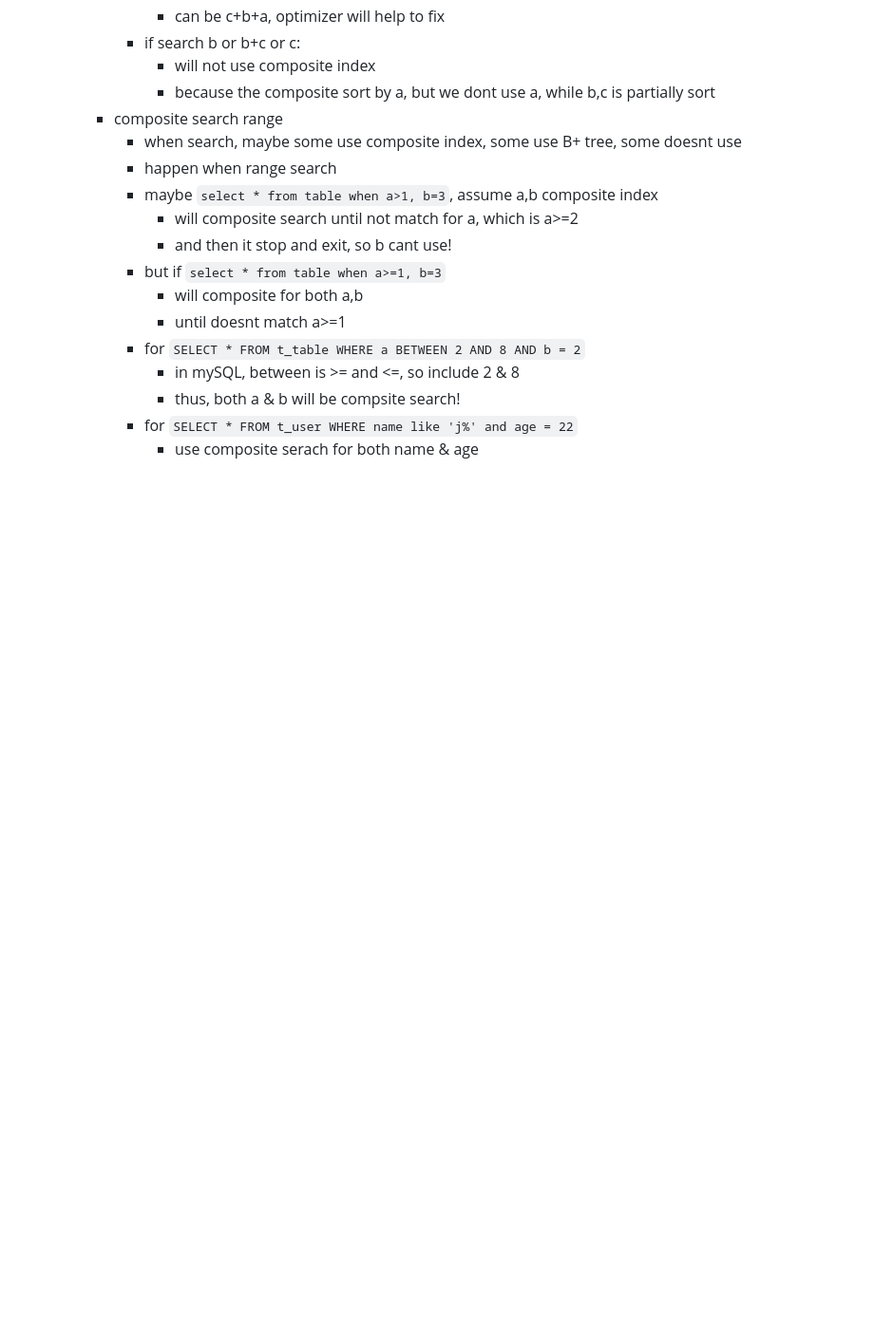
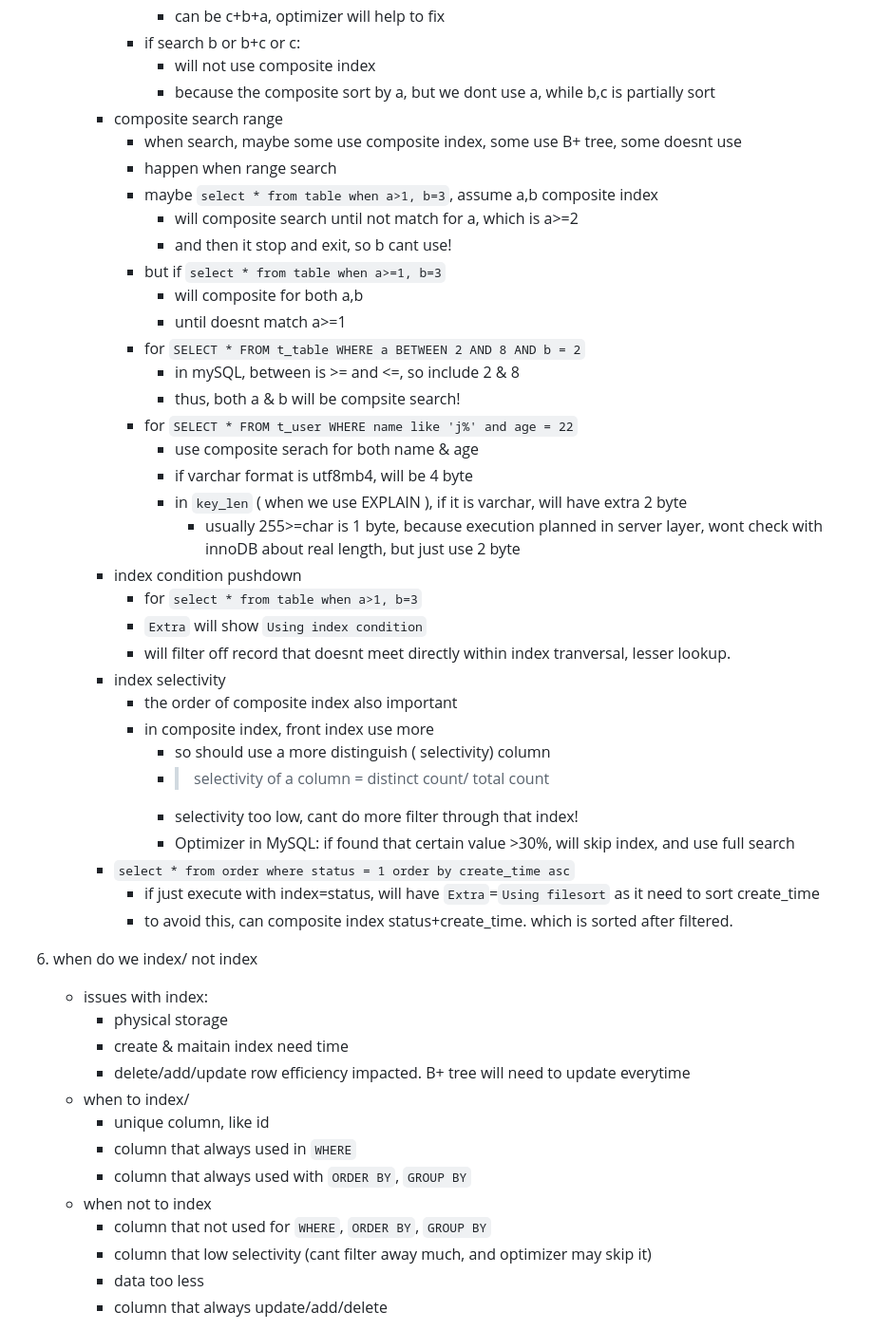
Before and after one commit to wongzc/learning-notes, a Markdown page: Notes/MySQL/MySQL-Index.md, the part around the change printed below. Shown: that part at 95% size. Rendered like a GitHub page; blank space fills up the shorter version.

Commit message:
upddated my sql index note

```diff
--- a/Notes/MySQL/MySQL-Index.md
+++ b/Notes/MySQL/MySQL-Index.md
@@ -113,3 +113,36 @@ https://xiaolincoding.com/mysql
                 - thus, both a & b will be compsite search!
             - for `SELECT * FROM t_user WHERE name like 'j%' and age = 22`
                 - use composite serach for both name & age
+                - if varchar format is utf8mb4, will be 4 byte
+                - in `key_len` ( when we use EXPLAIN ), if it is varchar, will have extra 2 byte
+                    - usually 255>=char is 1 byte, because execution planned in server layer, wont check with innoDB about real length, but just use 2 byte
+        - index condition pushdown
+            - for `select * from table when a>1, b=3`
+            - `Extra` will show `Using index condition`
+            - will filter off record that doesnt meet directly within index tranversal, lesser lookup.
+        - index selectivity
+            - the order of composite index also important
+            - in composite index, front index use more
+                - so should use a more distinguish ( selectivity) column
+                - > selectivity of a column = distinct count/ total count
+                - selectivity too low, cant do more filter through that index!
+                - Optimizer in MySQL: if found that certain value >30%, will skip index, and use full search
+        - `select * from order where status = 1 order by create_time asc`
+            - if just execute with index=status, will have `Extra`=`Using filesort` as it need to sort create_time
+            - to avoid this, can composite index status+create_time. which is sorted after filtered.
+
+6. when do we index/ not index
+    - issues with index:
+        - physical storage
+        - create & maitain index need time
+        - delete/add/update row efficiency impacted. B+ tree will need to update everytime
+    - when to index/
+        - unique column, like id
+        - column that always used in `WHERE`
+        - column that always used with `ORDER BY`, `GROUP BY`
+    - when not to index
+        - column that not used for `WHERE`, `ORDER BY`, `GROUP BY`
+        - column that low selectivity (cant filter away much, and optimizer may skip it)
+        - data too less
+        - column that always update/add/delete
+
```
Also changed, not shown: other parts of Notes/MySQL/MySQL-Index.md (+53 -0 lines).
